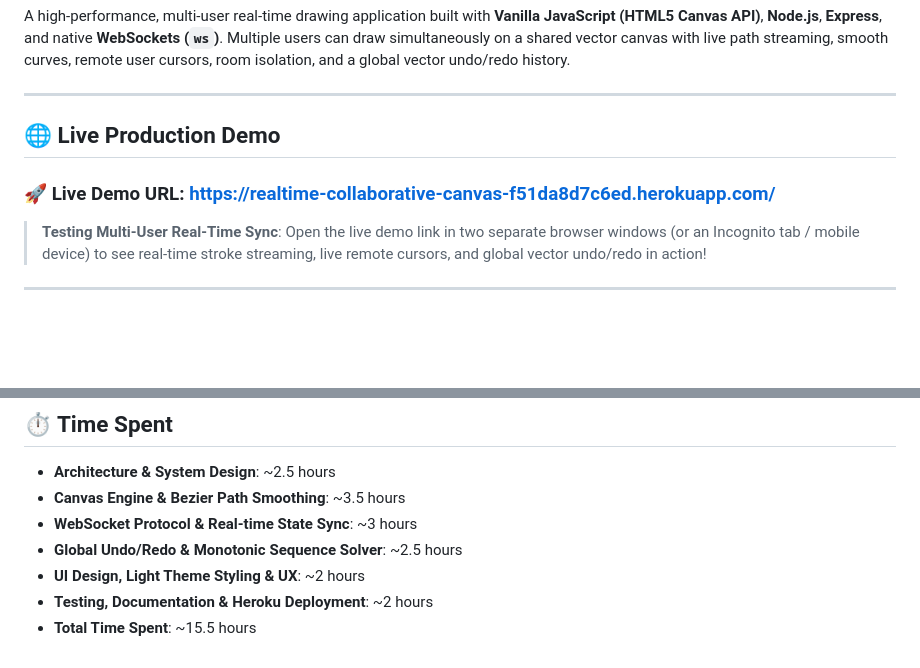
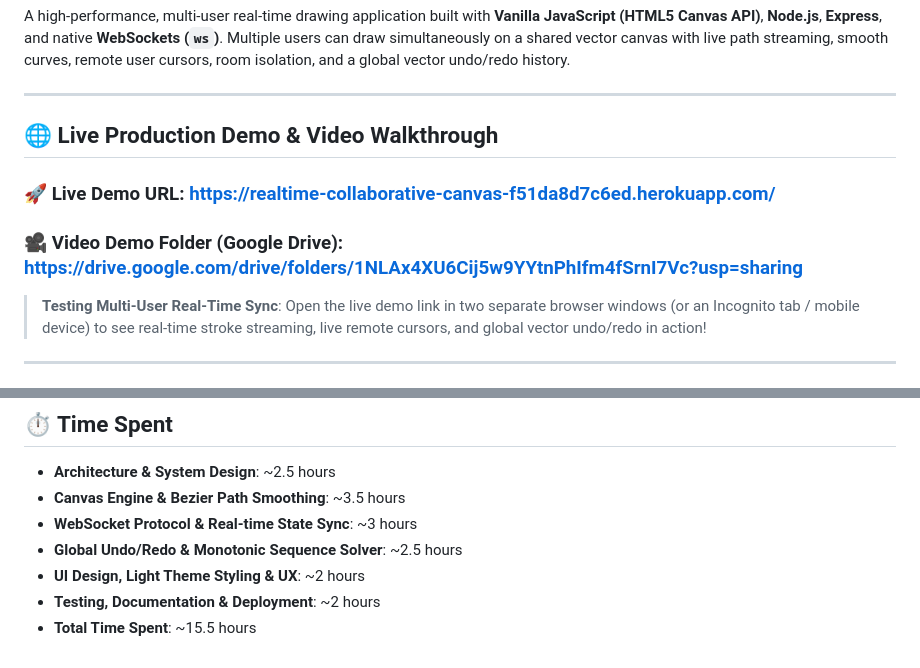
Before and after one commit to vijay-ps/Real-Time-Collaborative-Drawing-Canvas, a Markdown page: README.md, 2 parts joined by grey strips. Drawn GitHub-style; blank space fills up the shorter version.

Commit message:
docs: add Google Drive video demo folder link to README and ARCHITECTURE documentation

```diff
--- a/README.md
+++ b/README.md
@@ -4,9 +4,11 @@ A high-performance, multi-user real-time drawing application built with **Vanill
 
 ---
 
-## 🌐 Live Production Demo
+## 🌐 Live Production Demo & Video Walkthrough
 
 ### 🚀 **Live Demo URL**: [https://realtime-collaborative-canvas-f51da8d7c6ed.herokuapp.com/](https://realtime-collaborative-canvas-f51da8d7c6ed.herokuapp.com/)
+
+### 🎥 **Video Demo Folder (Google Drive)**: [https://drive.google.com/drive/folders/1NLAx4XU6Cij5w9YYtnPhIfm4fSrnI7Vc?usp=sharing](https://drive.google.com/drive/folders/1NLAx4XU6Cij5w9YYtnPhIfm4fSrnI7Vc?usp=sharing)
 
 > **Testing Multi-User Real-Time Sync**: Open the live demo link in two separate browser windows (or an Incognito tab / mobile device) to see real-time stroke streaming, live remote cursors, and global vector undo/redo in action!
 
@@ -122,5 +124,5 @@ Run through these 8 test scenarios to verify application correctness:
 - **WebSocket Protocol & Real-time State Sync**: ~3 hours
 - **Global Undo/Redo & Monotonic Sequence Solver**: ~2.5 hours
 - **UI Design, Light Theme Styling & UX**: ~2 hours
-- **Testing, Documentation & Heroku Deployment**: ~2 hours
+- **Testing, Documentation & Deployment**: ~2 hours
 - **Total Time Spent**: ~15.5 hours
```
Also changed, not shown: ARCHITECTURE.md (+2 -1 lines).
